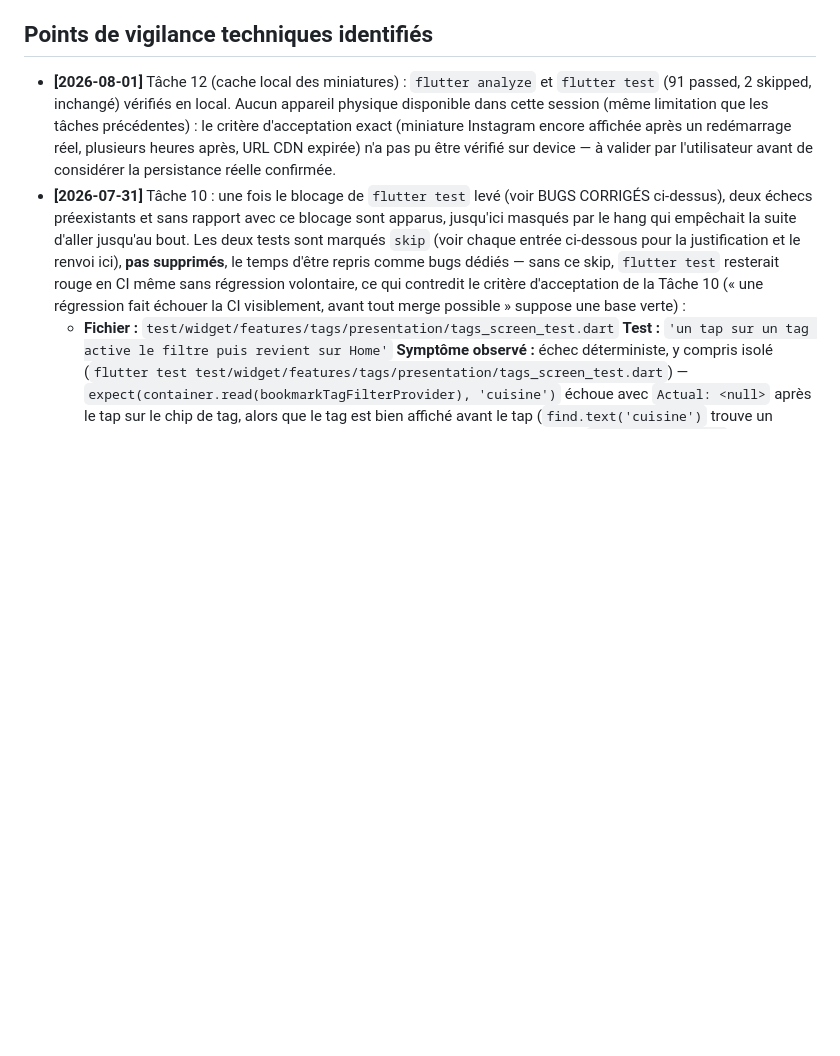
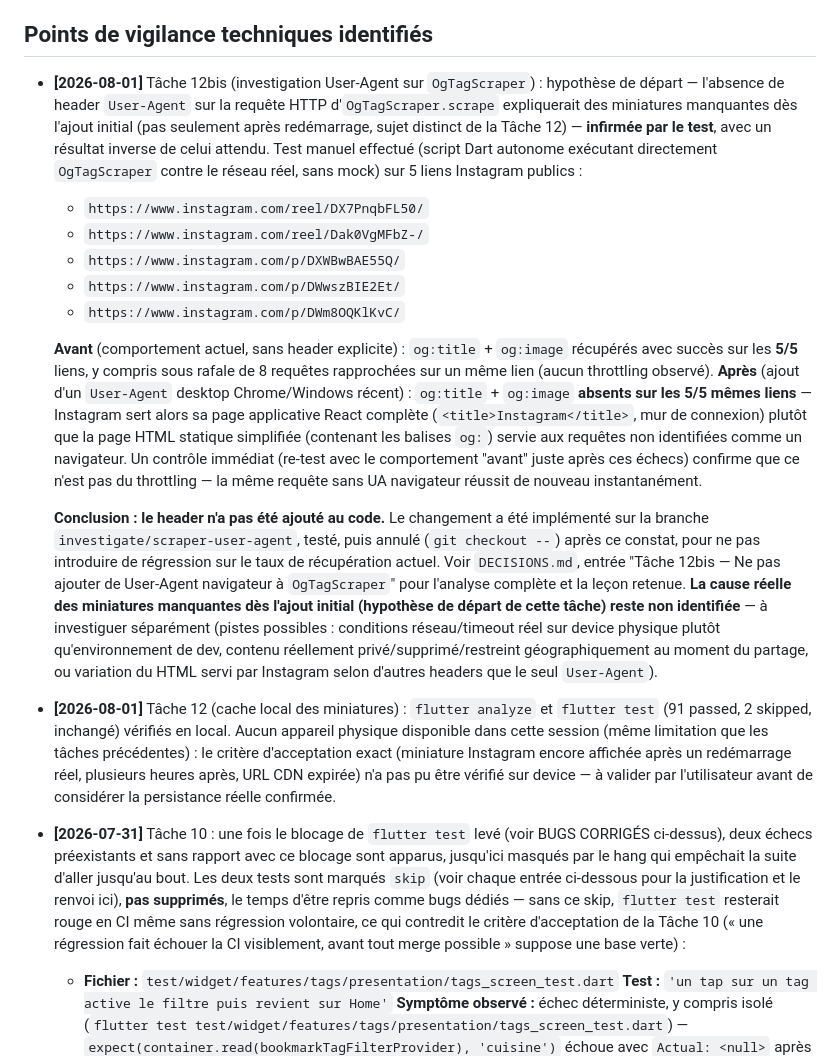
Before and after one commit to joe-pierre/runk, a Markdown page: BUGS_AND_ROADMAP.md, the part around the change. Drawn GitHub-style; blank space fills up the shorter version.

```diff
--- a/BUGS_AND_ROADMAP.md
+++ b/BUGS_AND_ROADMAP.md
@@ -26,6 +26,17 @@
 - Version web ou tablette légère, en lecture, s'appuyant sur le même backend Supabase
 
 ## Points de vigilance techniques identifiés
+- **[2026-08-01]** Tâche 12bis (investigation User-Agent sur `OgTagScraper`) : hypothèse de départ — l'absence de header `User-Agent` sur la requête HTTP d'`OgTagScraper.scrape` expliquerait des miniatures manquantes dès l'ajout initial (pas seulement après redémarrage, sujet distinct de la Tâche 12) — **infirmée par le test**, avec un résultat inverse de celui attendu. Test manuel effectué (script Dart autonome exécutant directement `OgTagScraper` contre le réseau réel, sans mock) sur 5 liens Instagram publics :
+  - `https://www.instagram.com/reel/DX7PnqbFL50/`
+  - `https://www.instagram.com/reel/Dak0VgMFbZ-/`
+  - `https://www.instagram.com/p/DXWBwBAE55Q/`
+  - `https://www.instagram.com/p/DWwszBIE2Et/`
+  - `https://www.instagram.com/p/DWm8OQKlKvC/`
+
+  **Avant** (comportement actuel, sans header explicite) : `og:title` + `og:image` récupérés avec succès sur les **5/5** liens, y compris sous rafale de 8 requêtes rapprochées sur un même lien (aucun throttling observé).
+  **Après** (ajout d'un `User-Agent` desktop Chrome/Windows récent) : `og:title` + `og:image` **absents sur les 5/5 mêmes liens** — Instagram sert alors sa page applicative React complète (`<title>Instagram</title>`, mur de connexion) plutôt que la page HTML statique simplifiée (contenant les balises `og:`) servie aux requêtes non identifiées comme un navigateur. Un contrôle immédiat (re-test avec le comportement "avant" juste après ces échecs) confirme que ce n'est pas du throttling — la même requête sans UA navigateur réussit de nouveau instantanément.
+
+  **Conclusion : le header n'a pas été ajouté au code.** Le changement a été implémenté sur la branche `investigate/scraper-user-agent`, testé, puis annulé (`git checkout --`) après ce constat, pour ne pas introduire de régression sur le taux de récupération actuel. Voir `DECISIONS.md`, entrée "Tâche 12bis — Ne pas ajouter de User-Agent navigateur à `OgTagScraper`" pour l'analyse complète et la leçon retenue. **La cause réelle des miniatures manquantes dès l'ajout initial (hypothèse de départ de cette tâche) reste non identifiée** — à investiguer séparément (pistes possibles : conditions réseau/timeout réel sur device physique plutôt qu'environnement de dev, contenu réellement privé/supprimé/restreint géographiquement au moment du partage, ou variation du HTML servi par Instagram selon d'autres headers que le seul `User-Agent`).
 - **[2026-08-01]** Tâche 12 (cache local des miniatures) : `flutter analyze` et `flutter test` (91 passed, 2 skipped, inchangé) vérifiés en local. Aucun appareil physique disponible dans cette session (même limitation que les tâches précédentes) : le critère d'acceptation exact (miniature Instagram encore affichée après un redémarrage réel, plusieurs heures après, URL CDN expirée) n'a pas pu être vérifié sur device — à valider par l'utilisateur avant de considérer la persistance réelle confirmée.
 - **[2026-07-31]** Tâche 10 : une fois le blocage de `flutter test` levé (voir BUGS CORRIGÉS ci-dessus), deux échecs préexistants et sans rapport avec ce blocage sont apparus, jusqu'ici masqués par le hang qui empêchait la suite d'aller jusqu'au bout. Les deux tests sont marqués `skip` (voir chaque entrée ci-dessous pour la justification et le renvoi ici), **pas supprimés**, le temps d'être repris comme bugs dédiés — sans ce skip, `flutter test` resterait rouge en CI même sans régression volontaire, ce qui contredit le critère d'acceptation de la Tâche 10 (« une régression fait échouer la CI visiblement, avant tout merge possible » suppose une base verte) :
   - **Fichier :** `test/widget/features/tags/presentation/tags_screen_test.dart`
```
Also changed, not shown: DECISIONS.md (+20 -0 lines).
